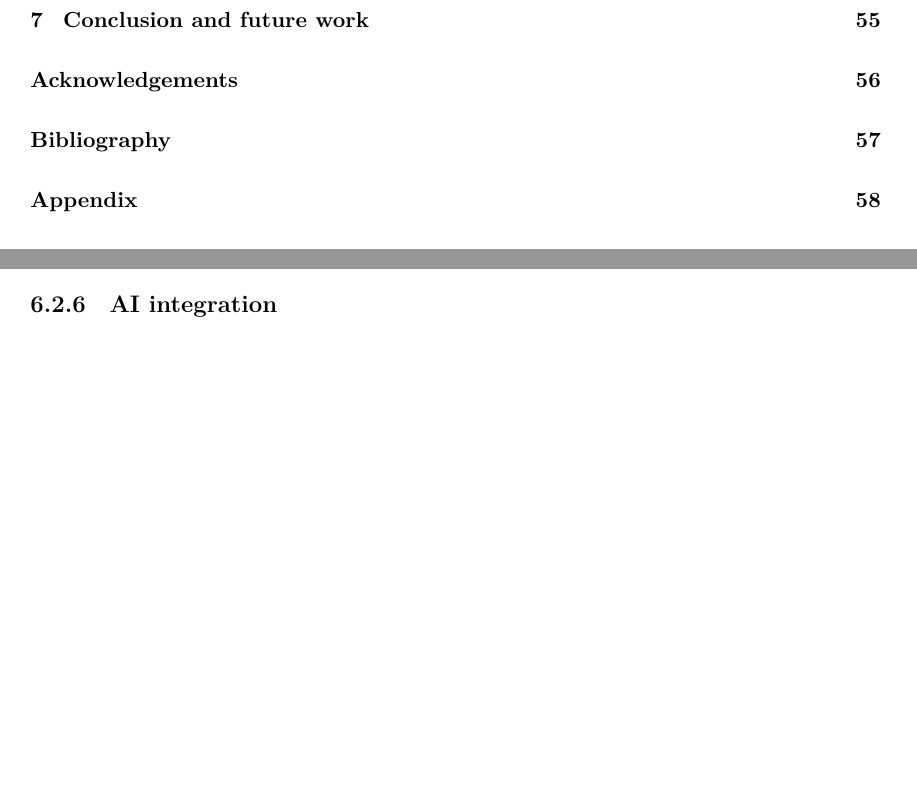
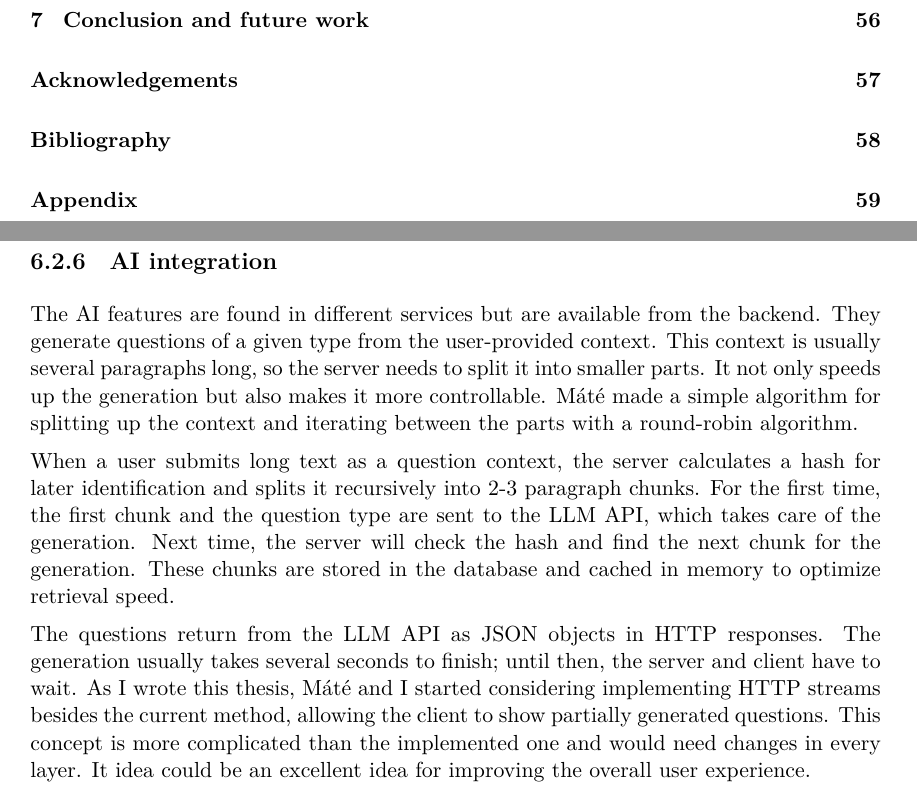
Before and after one commit to tuku13/bme-masters-thesis, a LaTeX thesis (thesis.tex, which reads chapters/implementation.tex): two parts of pages 6 and 63 of 67 before the commit and two parts of pages 6 and 64 of 68 after it, joined at a grey line, cut so that both start at the same text, the shorter picture padded with empty space. Compiled offline with XeLaTeX.

Commit message:
Add AI integration subsection into backend implementation section

```diff
--- a/chapters/implementation.tex
+++ b/chapters/implementation.tex
@@ -380,3 +380,9 @@ func applySpacedRepetitionAndStore(ctx context.Context, reviewItem *models.Revie
 \end{lstlisting}
 
 \subsection{AI integration}
+
+The AI features are found in different services but are available from the backend. They generate questions of a given type from the user-provided context. This context is usually several paragraphs long, so the server needs to split it into smaller parts. It not only speeds up the generation but also makes it more controllable. Máté made a simple algorithm for splitting up the context and iterating between the parts with a round-robin algorithm.
+
+When a user submits long text as a question context, the server calculates a hash for later identification and splits it recursively into 2-3 paragraph chunks. For the first time, the first chunk and the question type are sent to the LLM API, which takes care of the generation. Next time, the server will check the hash and find the next chunk for the generation. These chunks are stored in the database and cached in memory to optimize retrieval speed.
+
+The questions return from the LLM API as JSON objects in HTTP responses. The generation usually takes several seconds to finish; until then, the server and client have to wait. As I wrote this thesis, Máté and I started considering implementing HTTP streams besides the current method, allowing the client to show partially generated questions. This concept is more complicated than the implemented one and would need changes in every layer. It idea could be an excellent idea for improving the overall user experience.
```
